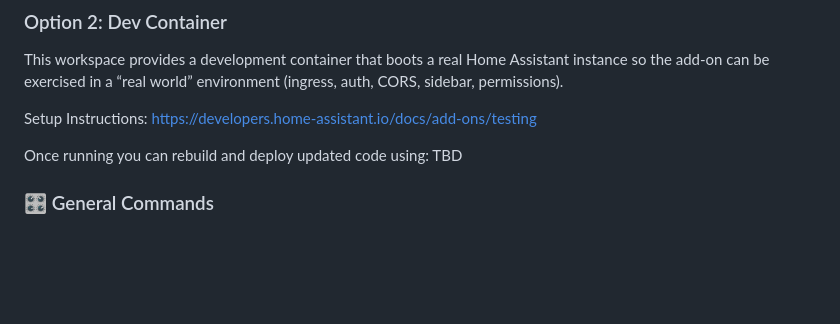
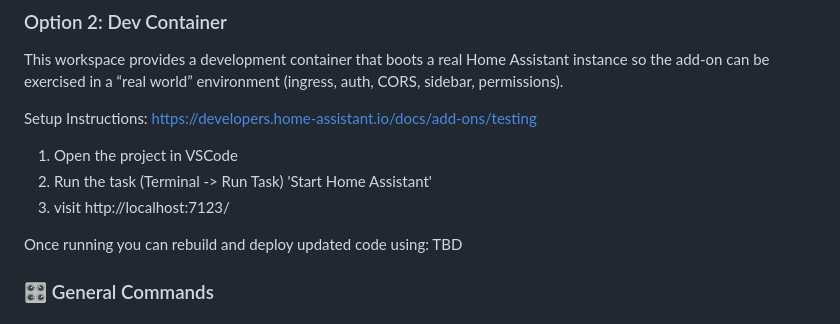
Before and after one commit to Digital-Alchemy-TS/code-glue, a Markdown page: README.md, the part around the change. Rendered like a GitHub page; blank space fills up the shorter version.

Commit message:
add some notes to readme

```diff
--- a/README.md
+++ b/README.md
@@ -109,6 +109,10 @@ This workspace provides a development container that boots a real Home Assistant
 
 Setup Instructions: https://developers.home-assistant.io/docs/add-ons/testing
 
+1. Open the project in VSCode
+2. Run the task (Terminal -> Run Task) 'Start Home Assistant'
+3. visit http://localhost:7123/
+
 Once running you can rebuild and deploy updated code using: TBD
 
 ### 🎛️ General Commands
```
